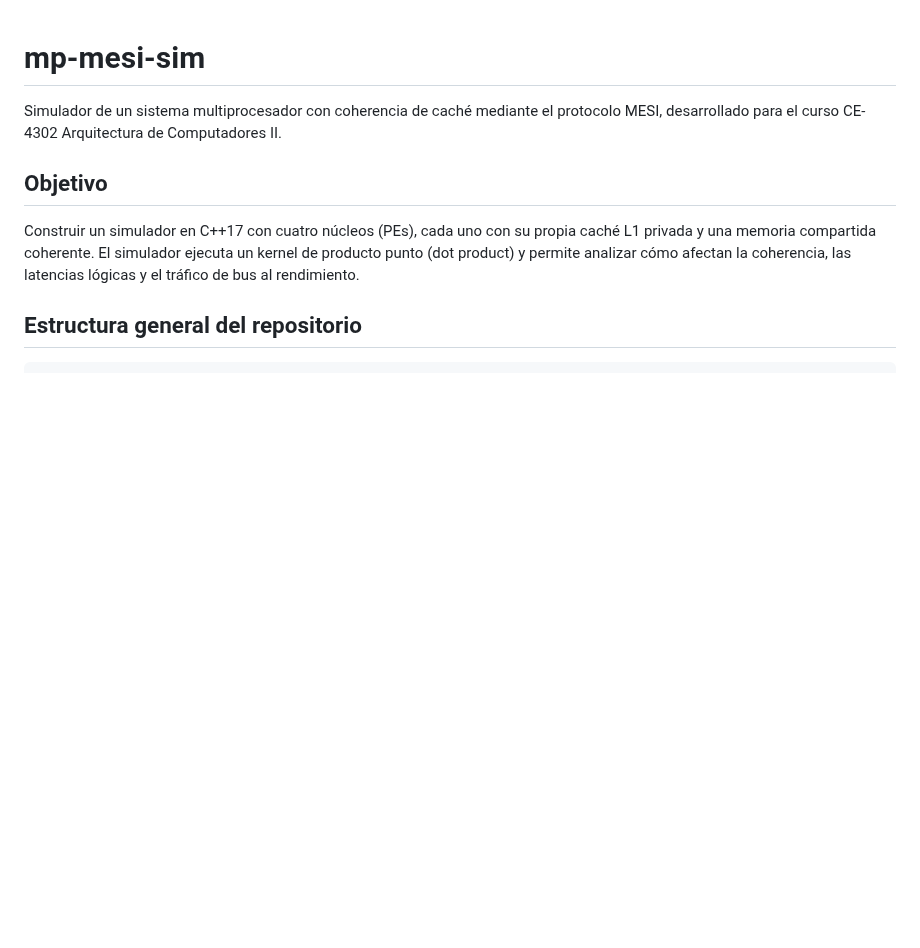
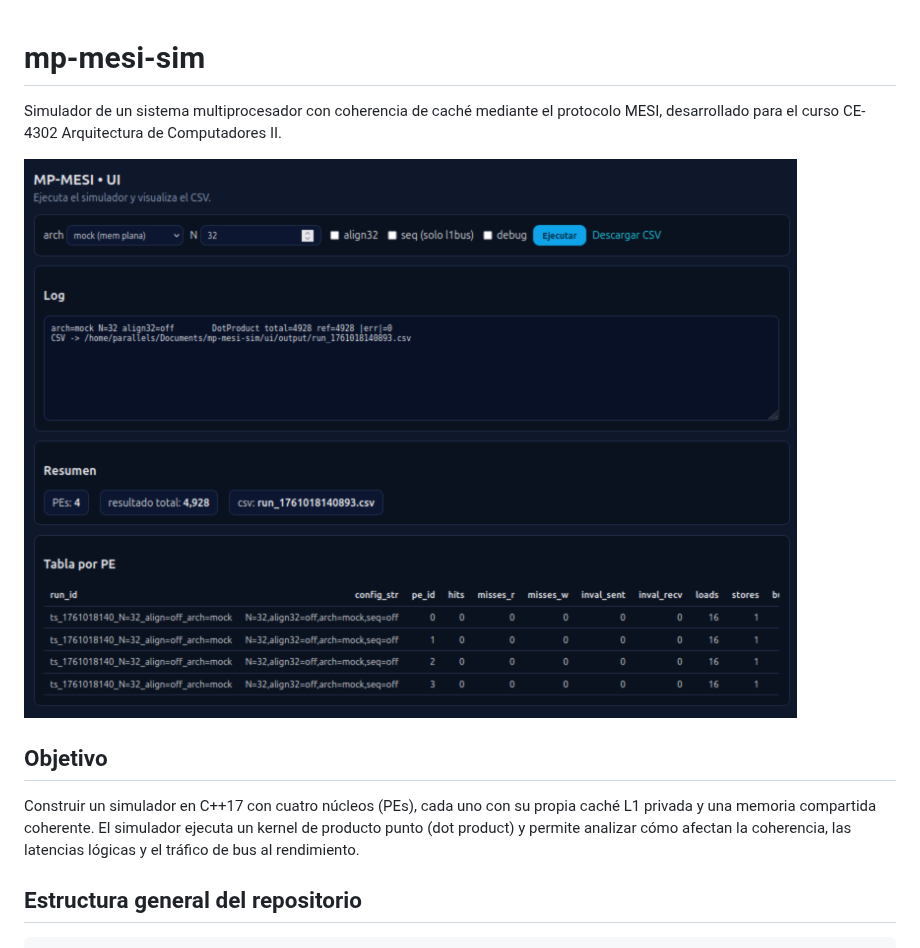
Before and after one commit to Sebasteuo/mp-mesi-sim, a Markdown page: README.md, the part around the change. GitHub-like rendering; blank space fills up the shorter version.

```diff
--- a/README.md
+++ b/README.md
@@ -1,6 +1,8 @@
 # mp-mesi-sim
 
 Simulador de un sistema multiprocesador con coherencia de caché mediante el protocolo MESI, desarrollado para el curso CE-4302 Arquitectura de Computadores II.
+
+![Texto alternativo](docs/Screenshot.png)
 
 ## Objetivo
 
```
